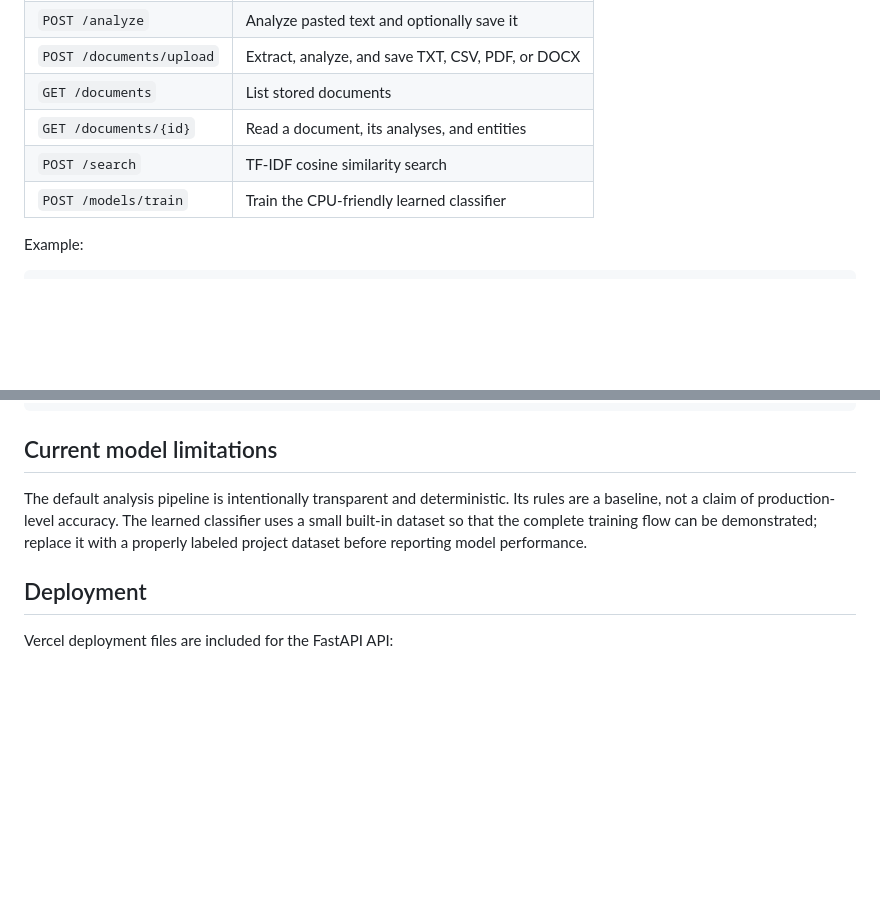
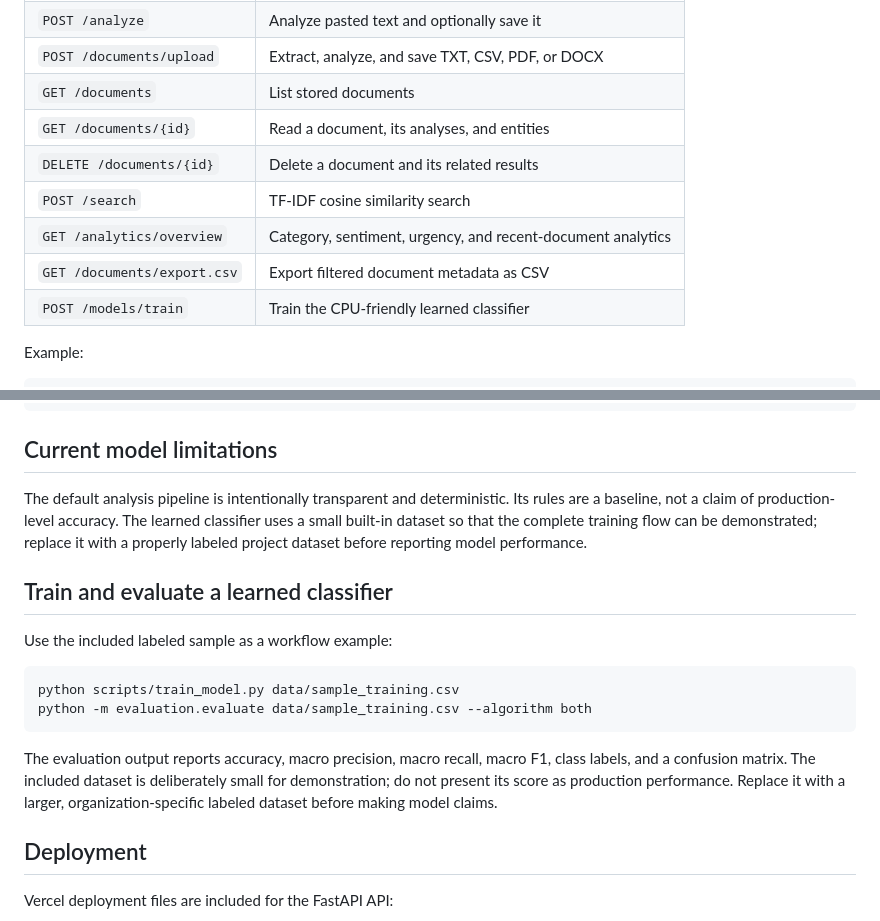
Before and after one commit to MKPATHY154/nlpulse-ai, a Markdown page: README.md, 2 parts joined by grey strips. Rendered like a GitHub page; blank space fills up the shorter version.

Commit message:
docs: document analytics and model evaluation

````diff
--- a/README.md
+++ b/README.md
@@ -48,7 +48,10 @@ Then open `http://127.0.0.1:8000/docs` for the interactive API documentation.
 | `POST /documents/upload` | Extract, analyze, and save TXT, CSV, PDF, or DOCX |
 | `GET /documents` | List stored documents |
 | `GET /documents/{id}` | Read a document, its analyses, and entities |
+| `DELETE /documents/{id}` | Delete a document and its related results |
 | `POST /search` | TF-IDF cosine similarity search |
+| `GET /analytics/overview` | Category, sentiment, urgency, and recent-document analytics |
+| `GET /documents/export.csv` | Export filtered document metadata as CSV |
 | `POST /models/train` | Train the CPU-friendly learned classifier |
 
 Example:
@@ -82,6 +85,17 @@ data/            Local SQLite database and user-generated files
 
 The default analysis pipeline is intentionally transparent and deterministic. Its rules are a baseline, not a claim of production-level accuracy. The learned classifier uses a small built-in dataset so that the complete training flow can be demonstrated; replace it with a properly labeled project dataset before reporting model performance.
 
+## Train and evaluate a learned classifier
+
+Use the included labeled sample as a workflow example:
+
+```powershell
+python scripts/train_model.py data/sample_training.csv
+python -m evaluation.evaluate data/sample_training.csv --algorithm both
+```
+
+The evaluation output reports accuracy, macro precision, macro recall, macro F1, class labels, and a confusion matrix. The included dataset is deliberately small for demonstration; do not present its score as production performance. Replace it with a larger, organization-specific labeled dataset before making model claims.
+
 ## Deployment
 
 Vercel deployment files are included for the FastAPI API:
````
